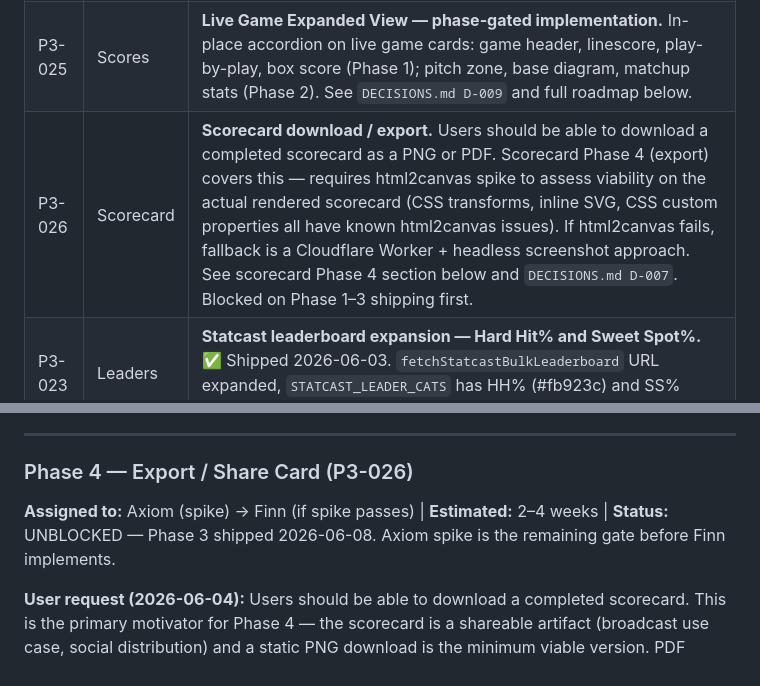
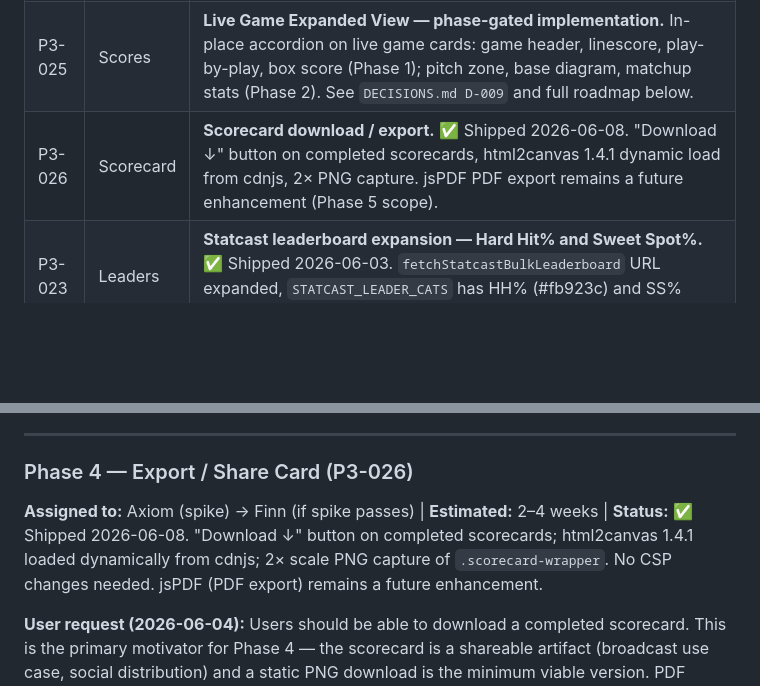
Before and after one commit to zohnner/zohn-sports-stats, a Markdown page: ISSUES.md, 2 parts joined by grey strips. GitHub-like rendering; blank space fills up the shorter version.

Commit message:
Update ISSUES.md: Scorecard Phase 4 and P3-026 shipped
Co-Authored-By: Claude Sonnet 4.6 <noreply@anthropic.com>

```diff
--- a/ISSUES.md
+++ b/ISSUES.md
@@ -73,7 +73,7 @@ High-value MLB features consistent with the broadcast/fantasy/data-fan audience.
 | P3-021 | Home | **"Tonight's starters" deeper stats.** ✅ Fully shipped 2026-06-03. Home/away ERA split live via `homeAndAway` hydrate, skeleton placeholder, graceful removal if no data. VS-opponent career BAA/K/BB row also live. |
 | P3-022 | Scorecard | **Baseball scorecard — phase-gated implementation.** ✅ Phases 1–3 shipped 2026-06-08. Phase 4 (export/share) unblocked — Axiom html2canvas spike is the remaining gate. |
 | P3-025 | Scores | **Live Game Expanded View — phase-gated implementation.** In-place accordion on live game cards: game header, linescore, play-by-play, box score (Phase 1); pitch zone, base diagram, matchup stats (Phase 2). See `DECISIONS.md D-009` and full roadmap below. |
-| P3-026 | Scorecard | **Scorecard download / export.** Users should be able to download a completed scorecard as a PNG or PDF. Scorecard Phase 4 (export) covers this — requires html2canvas spike to assess viability on the actual rendered scorecard (CSS transforms, inline SVG, CSS custom properties all have known html2canvas issues). If html2canvas fails, fallback is a Cloudflare Worker + headless screenshot approach. See scorecard Phase 4 section below and `DECISIONS.md D-007`. Blocked on Phase 1–3 shipping first. |
+| P3-026 | Scorecard | **Scorecard download / export.** ✅ Shipped 2026-06-08. "Download ↓" button on completed scorecards, html2canvas 1.4.1 dynamic load from cdnjs, 2× PNG capture. jsPDF PDF export remains a future enhancement (Phase 5 scope). |
 | P3-023 | Leaders | **Statcast leaderboard expansion — Hard Hit% and Sweet Spot%.** ✅ Shipped 2026-06-03. `fetchStatcastBulkLeaderboard` URL expanded, `STATCAST_LEADER_CATS` has HH% (#fb923c) and SS% (#38bdf8). |
 | P3-024 | Leaders | **Pitcher Statcast leaderboard.** Relay finding (2026-06-03): Savant exposes `/leaderboard/custom?type=pitcher` with `p_k_percent`, `p_bb_percent`, `p_whiff_percent`, `p_csw_rate`, `exit_velocity_avg`. ✅ Shipped 2026-06-03 — see `fetchStatcastPitcherLeaderboard()` and `STATCAST_PITCHER_CATS` in `mlb.js`. |
 
@@ -1287,7 +1287,7 @@ State recovery — if the user navigates away mid-game and returns to `mlb-score
 ---
 
 ### Phase 4 — Export / Share Card (P3-026)
-**Assigned to:** Axiom (spike) → Finn (if spike passes) | **Estimated:** 2–4 weeks | **Status:** UNBLOCKED — Phase 3 shipped 2026-06-08. Axiom spike is the remaining gate before Finn implements.
+**Assigned to:** Axiom (spike) → Finn (if spike passes) | **Estimated:** 2–4 weeks | **Status:** ✅ Shipped 2026-06-08. "Download ↓" button on completed scorecards; html2canvas 1.4.1 loaded dynamically from cdnjs; 2× scale PNG capture of `.scorecard-wrapper`. No CSP changes needed. jsPDF (PDF export) remains a future enhancement.
 
 **User request (2026-06-04):** Users should be able to download a completed scorecard. This is the primary motivator for Phase 4 — the scorecard is a shareable artifact (broadcast use case, social distribution) and a static PNG download is the minimum viable version. PDF (jsPDF) is a secondary nice-to-have.
 
```
